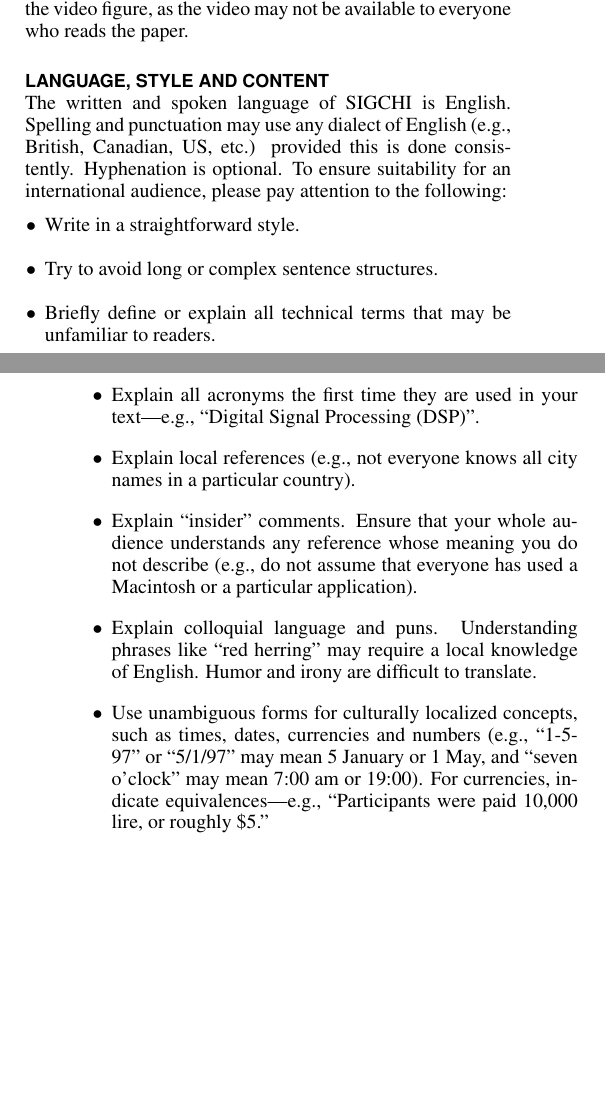
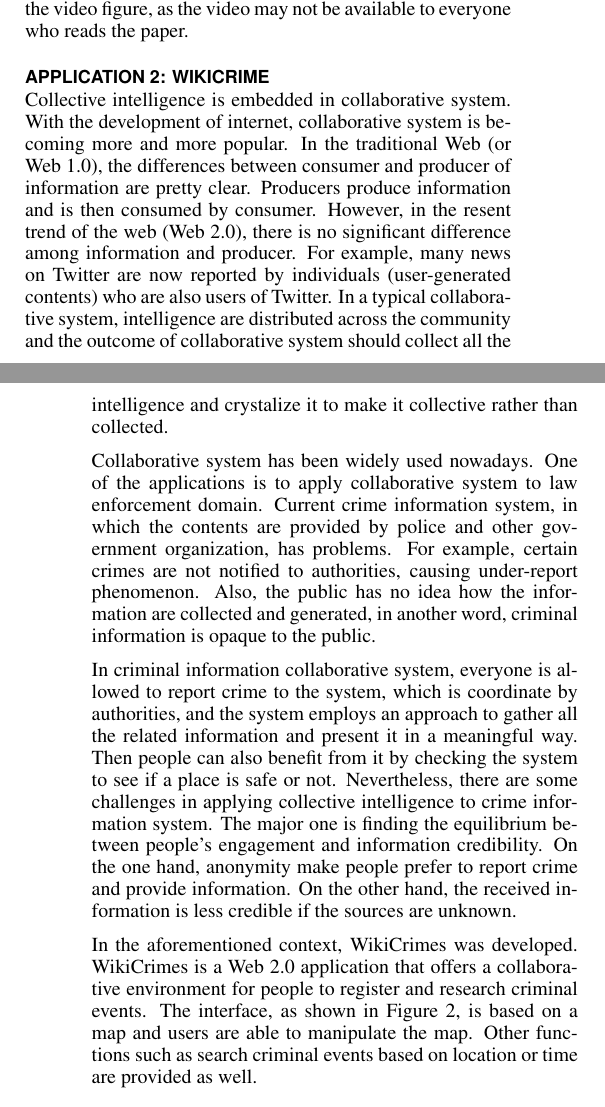
Before and after one commit to jrc436/ist520, a LaTeX document (master.tex, which reads applications2.tex): two parts of the columns of pages 2 and 3 of 4, joined at a grey line, cut so that both start at the same text, the shorter picture padded with empty space. Compiled offline with pdfLaTeX.

Commit message:
rm .doc & modify app2.tex

```diff
--- a/applications2.tex
+++ b/applications2.tex
@@ -1,30 +1,9 @@
-\section{Language, Style and Content}
+\section{Application 2: WikiCrime}
 
-The written and spoken language of SIGCHI is English. Spelling and
-punctuation may use any dialect of English (e.g., British, Canadian,
-US, etc.) provided this is done consistently. Hyphenation is
-optional. To ensure suitability for an international audience, please
-pay attention to the following:
+Collective intelligence is embedded in collaborative system. With the development of internet, collaborative system is becoming more and more popular. In the traditional Web (or Web 1.0), the differences between consumer and producer of information are pretty clear. Producers produce information and is then consumed by consumer. However, in the resent trend of the web (Web 2.0), there is no significant difference among information and producer. For example, many news on Twitter are now reported by individuals (user-generated contents) who are also users of Twitter. In a typical collaborative system, intelligence are distributed across the community and the outcome of collaborative system should collect all the intelligence and crystalize it to make it collective rather than collected.
 
-\begin{itemize}
-\item Write in a straightforward style.
-\item Try to avoid long or complex sentence structures.
-\item Briefly define or explain all technical terms that may be
-  unfamiliar to readers.
-\item Explain all acronyms the first time they are used in your text---e.g.,
-``Digital Signal Processing (DSP)''.
-\item Explain local references (e.g., not everyone knows all city
-  names in a particular country).
-\item Explain ``insider'' comments. Ensure that your whole audience
-  understands any reference whose meaning you do not describe (e.g.,
-  do not assume that everyone has used a Macintosh or a particular
-  application).
-\item Explain colloquial language and puns. Understanding phrases like
-  ``red herring'' may require a local knowledge of English.  Humor and
-  irony are difficult to translate.
-\item Use unambiguous forms for culturally localized concepts, such as
-  times, dates, currencies and numbers (e.g., ``1-5-97'' or ``5/1/97''
-  may mean 5 January or 1 May, and ``seven o'clock'' may mean 7:00 am or
-  19:00).  For currencies, indicate equivalences---e.g., ``Participants
-  were paid 10,000 lire, or roughly \$5.''
-\item Be careful with the use of gender-specific pronouns (he, she)
+Collaborative system has been widely used nowadays. One of the applications is to apply collaborative system to law enforcement domain. Current crime information system, in which the contents are provided by police and other government organization, has problems. For example, certain crimes are not notified to authorities, causing under-report phenomenon. Also, the public has no idea how the information are collected and generated, in another word, criminal information is opaque to the public.
+
+In criminal information collaborative system, everyone is allowed to report crime to the system, which is coordinate by authorities, and the system employs an approach to gather all the related information and present it in a meaningful way. Then people can also benefit from it by checking the system to see if a place is safe or not. Nevertheless, there are some challenges in applying collective intelligence to crime information system. The major one is finding the equilibrium between people’s engagement and information credibility. On the one hand, anonymity make people prefer to report crime and provide information. On the other hand, the received information is less credible if the sources are unknown.
+
+In the aforementioned context, WikiCrimes was developed. WikiCrimes is a Web 2.0 application that offers a collaborative environment for people to register and research criminal events. The interface, as shown in Figure~\ref{fig:WikiCrimeGUI}, is based on a map and users are able to manipulate the map. Other functions such as search criminal events based on location or time are provided as well.
```
Also changed, not shown: figure/wikicrime.png (added), wikicrime.png (added), applications2.tex (37 more changed lines), 2 other files.
